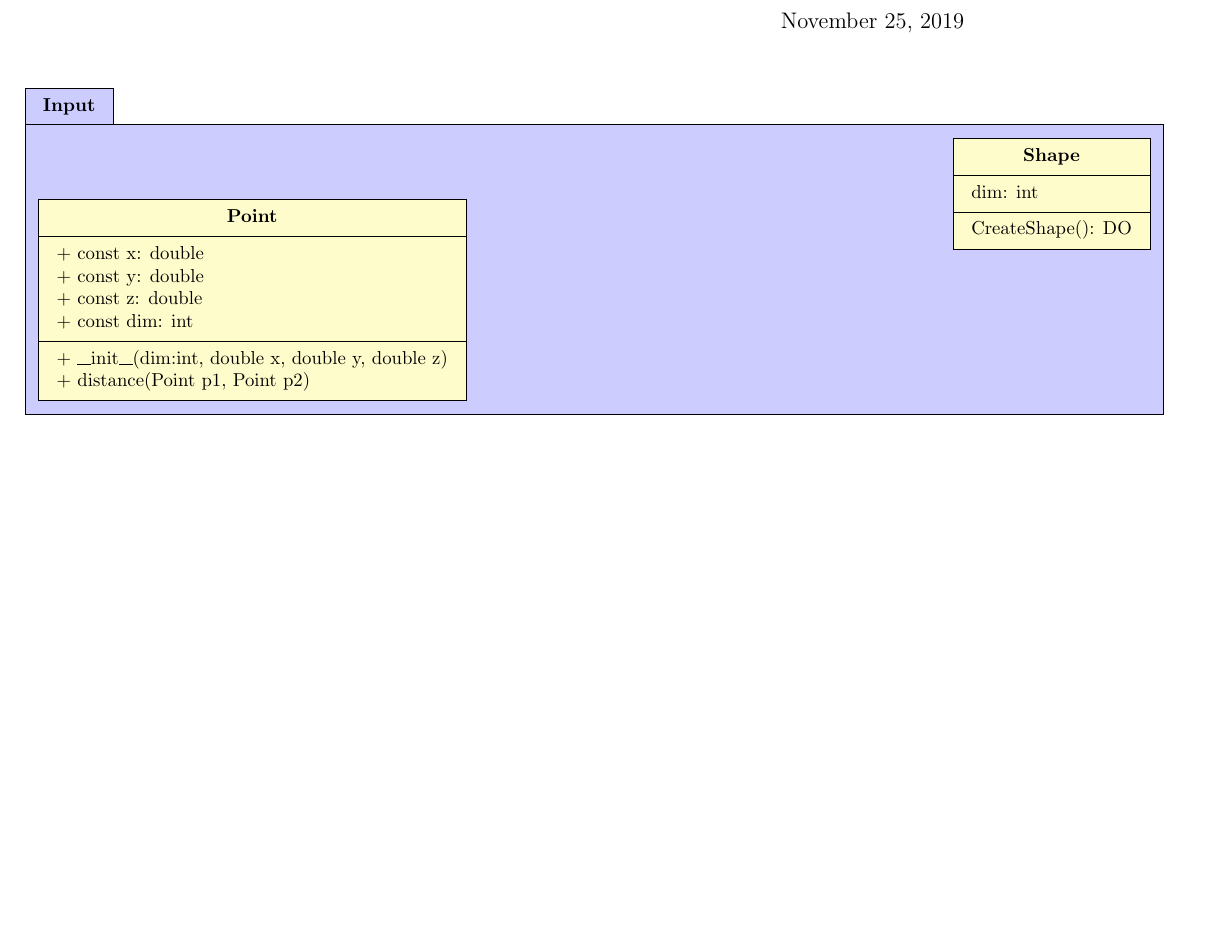
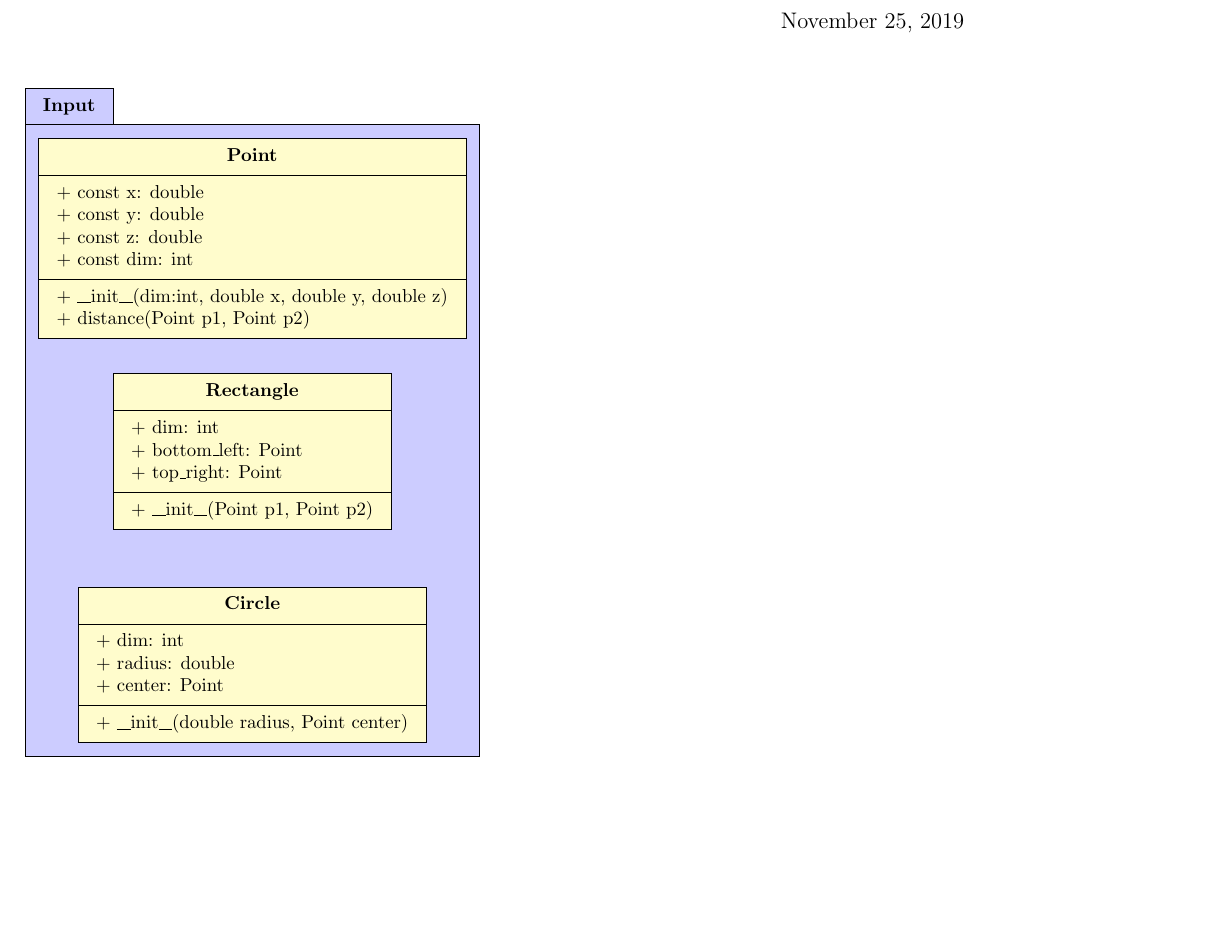
Before and after one commit to ebruun/apc_524_robotic_path_planning, a LaTeX document (uml_class_diagram/project_class_diagram.tex): part of the page, cut so that both start at the same text. Compiled offline with pdfLaTeX.

Commit message:
Added rectangle and circle

```diff
--- a/uml_class_diagram/project_class_diagram.tex
+++ b/uml_class_diagram/project_class_diagram.tex
@@ -10,8 +10,9 @@
 \begin{tikzpicture}
 	\begin{umlpackage}{Input}
 		% Shape Class
-		\input{./classes/point.tex} %x=2,y=2
-		\input{./classes/shape.tex}
+		\input{./classes/point.tex}
+		\input{./classes/rectangle.tex}
+		\input{./classes/circle.tex}
 	\end{umlpackage}
 \end{tikzpicture}
 
```
Also changed, not shown: uml_class_diagram/project_class_diagram.pdf.
